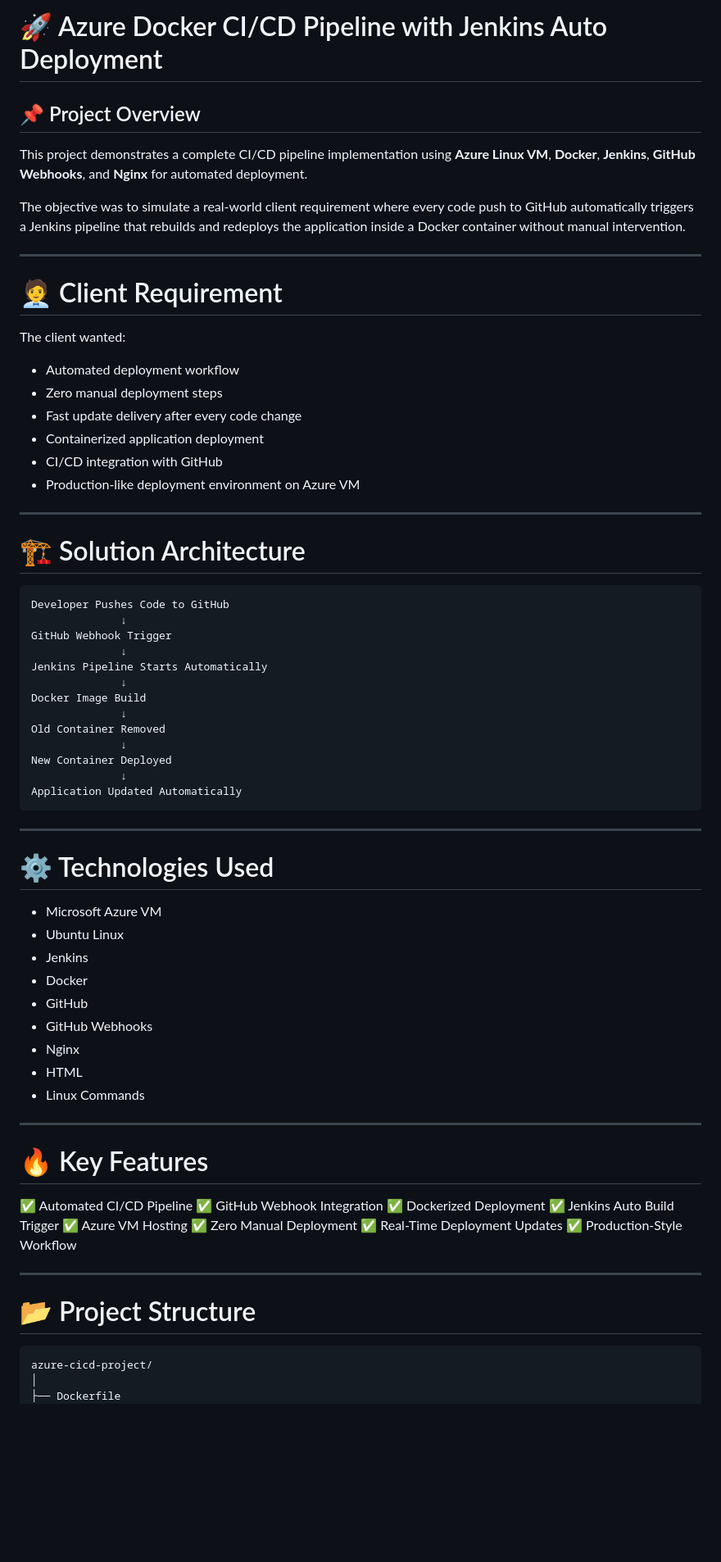
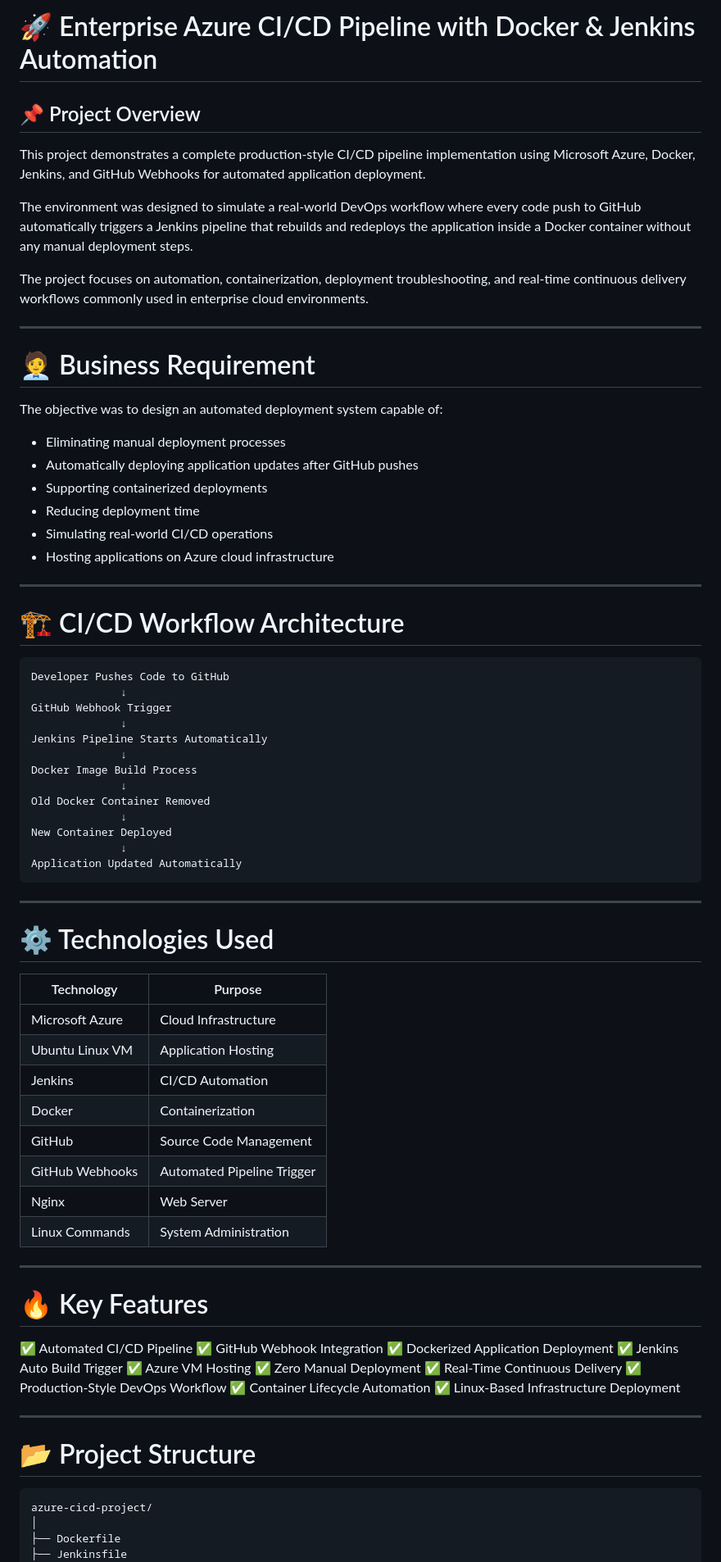
Before and after one commit to Akamitt009/azure-cicd-project, a Markdown page: README.md, the part around one of its changes. Shown at 82% size. Drawn GitHub-style; blank space fills up the shorter version.

`````diff
--- a/README.md
+++ b/README.md
@@ -1,27 +1,29 @@
-# 🚀 Azure Docker CI/CD Pipeline with Jenkins Auto Deployment
+# 🚀 Enterprise Azure CI/CD Pipeline with Docker & Jenkins Automation
 
 ## 📌 Project Overview
 
-This project demonstrates a complete CI/CD pipeline implementation using **Azure Linux VM**, **Docker**, **Jenkins**, **GitHub Webhooks**, and **Nginx** for automated deployment.
+This project demonstrates a complete production-style CI/CD pipeline implementation using Microsoft Azure, Docker, Jenkins, and GitHub Webhooks for automated application deployment.
 
-The objective was to simulate a real-world client requirement where every code push to GitHub automatically triggers a Jenkins pipeline that rebuilds and redeploys the application inside a Docker container without manual intervention.
+The environment was designed to simulate a real-world DevOps workflow where every code push to GitHub automatically triggers a Jenkins pipeline that rebuilds and redeploys the application inside a Docker container without any manual deployment steps.
+
+The project focuses on automation, containerization, deployment troubleshooting, and real-time continuous delivery workflows commonly used in enterprise cloud environments.
 
 ---
 
-# 🧑‍💼 Client Requirement
+# 🧑‍💼 Business Requirement
 
-The client wanted:
+The objective was to design an automated deployment system capable of:
 
-* Automated deployment workflow
-* Zero manual deployment steps
-* Fast update delivery after every code change
-* Containerized application deployment
-* CI/CD integration with GitHub
-* Production-like deployment environment on Azure VM
+- Eliminating manual deployment processes
+- Automatically deploying application updates after GitHub pushes
+- Supporting containerized deployments
+- Reducing deployment time
+- Simulating real-world CI/CD operations
+- Hosting applications on Azure cloud infrastructure
 
 ---
 
-# 🏗️ Solution Architecture
+# 🏗️ CI/CD Workflow Architecture
 
 ```text
 Developer Pushes Code to GitHub
@@ -30,28 +32,29 @@ GitHub Webhook Trigger
               ↓
 Jenkins Pipeline Starts Automatically
               ↓
-Docker Image Build
+Docker Image Build Process
               ↓
-Old Container Removed
+Old Docker Container Removed
               ↓
 New Container Deployed
               ↓
 Application Updated Automatically
-```
+````
 
 ---
 
 # ⚙️ Technologies Used
 
-* Microsoft Azure VM
-* Ubuntu Linux
-* Jenkins
-* Docker
-* GitHub
-* GitHub Webhooks
-* Nginx
-* HTML
-* Linux Commands
+| Technology      | Purpose                    |
+| --------------- | -------------------------- |
+| Microsoft Azure | Cloud Infrastructure       |
+| Ubuntu Linux VM | Application Hosting        |
+| Jenkins         | CI/CD Automation           |
+| Docker          | Containerization           |
+| GitHub          | Source Code Management     |
+| GitHub Webhooks | Automated Pipeline Trigger |
+| Nginx           | Web Server                 |
+| Linux Commands  | System Administration      |
 
 ---
 
@@ -59,12 +62,14 @@ Application Updated Automatically
 
 ✅ Automated CI/CD Pipeline
 ✅ GitHub Webhook Integration
-✅ Dockerized Deployment
+✅ Dockerized Application Deployment
 ✅ Jenkins Auto Build Trigger
 ✅ Azure VM Hosting
 ✅ Zero Manual Deployment
-✅ Real-Time Deployment Updates
-✅ Production-Style Workflow
+✅ Real-Time Continuous Delivery
+✅ Production-Style DevOps Workflow
+✅ Container Lifecycle Automation
+✅ Linux-Based Infrastructure Deployment
 
 ---
 
@@ -74,4 +79,5 @@ Application Updated Automatically
 azure-cicd-project/
 │
 ├── Dockerfile
+├── Jenkinsfile
 ├── index.html
`````
Also changed, not shown: other parts of README.md (+121 -65 lines).
